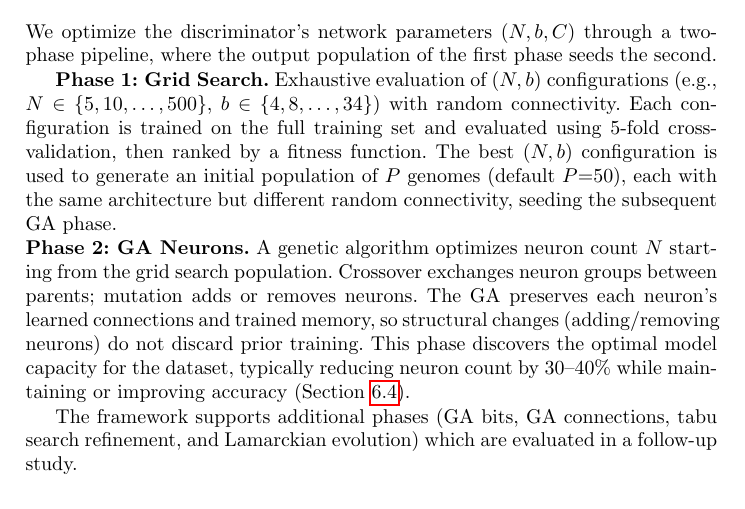
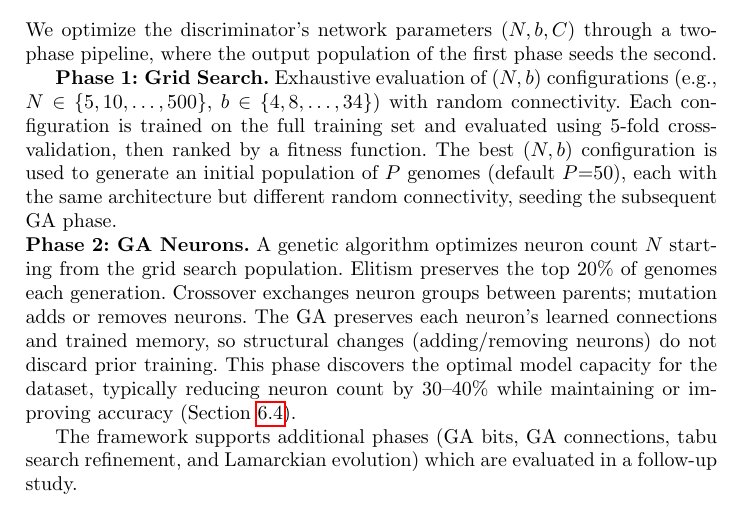
Before and after one commit to lacg/wnn, a LaTeX thesis (paper/main.tex): part of page 6 of 17, cut so that both start at the same text. Compiled offline with pdfLaTeX.

Commit message:
Add 20% elitism to GA Neurons description
elitism_pct=0.1 with 2x multiplier = 20% of population preserved.

Co-Authored-By: Claude Opus 4.6 (1M context) <noreply@anthropic.com>

```diff
--- a/paper/main.tex
+++ b/paper/main.tex
@@ -431,13 +431,14 @@ configuration is used to generate an initial population of $P$ genomes
 connectivity, seeding the subsequent GA phase.
 
 \noindent\textbf{Phase 2: GA Neurons.} A genetic algorithm optimizes neuron count
-$N$ starting from the grid search population. Crossover exchanges neuron
-groups between parents; mutation adds or removes neurons.  The GA
-preserves each neuron's learned connections and trained memory, so
-structural changes (adding/removing neurons) do not discard prior
-training.  This phase discovers the optimal model capacity for the
-dataset, typically reducing neuron count by 30--40\% while maintaining
-or improving accuracy (Section~\ref{sec:phase-progression}).
+$N$ starting from the grid search population.  Elitism preserves the top
+20\% of genomes each generation.  Crossover exchanges neuron groups
+between parents; mutation adds or removes neurons.  The GA preserves
+each neuron's learned connections and trained memory, so structural
+changes (adding/removing neurons) do not discard prior training.
+This phase discovers the optimal model capacity for the dataset,
+typically reducing neuron count by 30--40\% while maintaining or
+improving accuracy (Section~\ref{sec:phase-progression}).
 
 The framework supports additional phases (GA bits, GA connections, tabu
 search refinement, and Lamarckian evolution) which are evaluated in
```
Also changed, not shown: paper/main.pdf.
